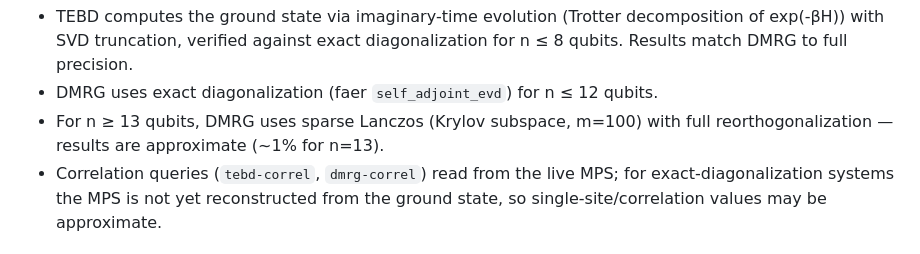
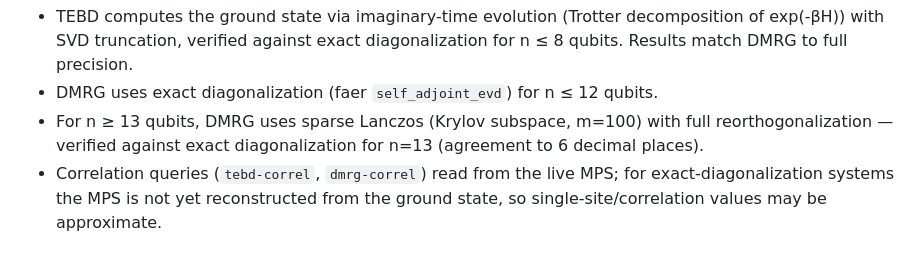
Before and after one commit to Junshenhuang-571/QuantumForge, a Markdown page: README.md, the part around the change. Drawn GitHub-style.

Commit message:
docs: correct Lanczos accuracy note (verified 6 decimals for n=13)

```diff
--- a/README.md
+++ b/README.md
@@ -177,7 +177,8 @@ Notes:
   n ≤ 8 qubits. Results match DMRG to full precision.
 - DMRG uses exact diagonalization (faer `self_adjoint_evd`) for n ≤ 12 qubits.
 - For n ≥ 13 qubits, DMRG uses sparse Lanczos (Krylov subspace, m=100)
-  with full reorthogonalization — results are approximate (~1% for n=13).
+  with full reorthogonalization — verified against exact diagonalization for n=13
+  (agreement to 6 decimal places).
 - Correlation queries (`tebd-correl`, `dmrg-correl`) read from the live MPS;
   for exact-diagonalization systems the MPS is not yet reconstructed from
   the ground state, so single-site/correlation values may be approximate.
```
